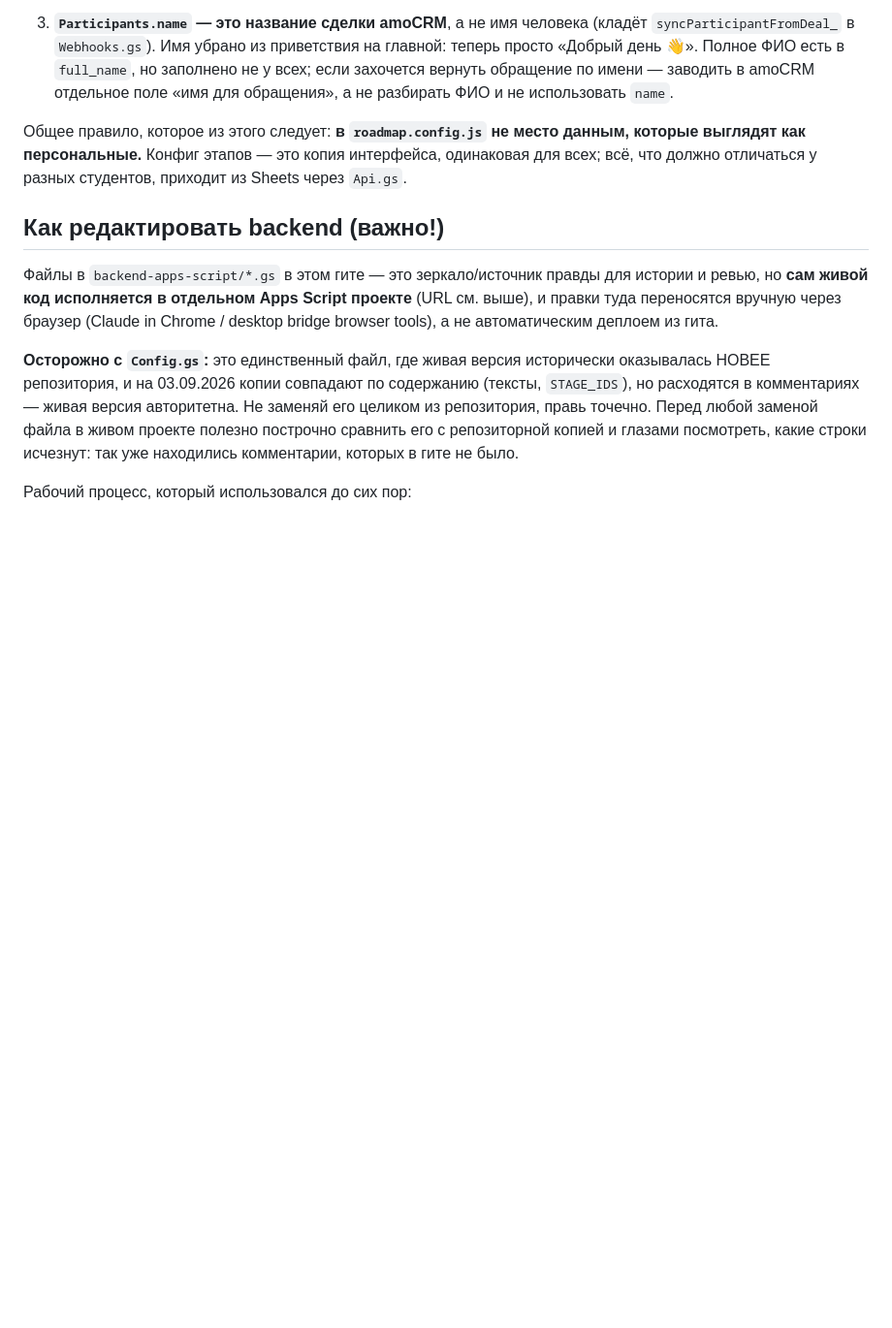
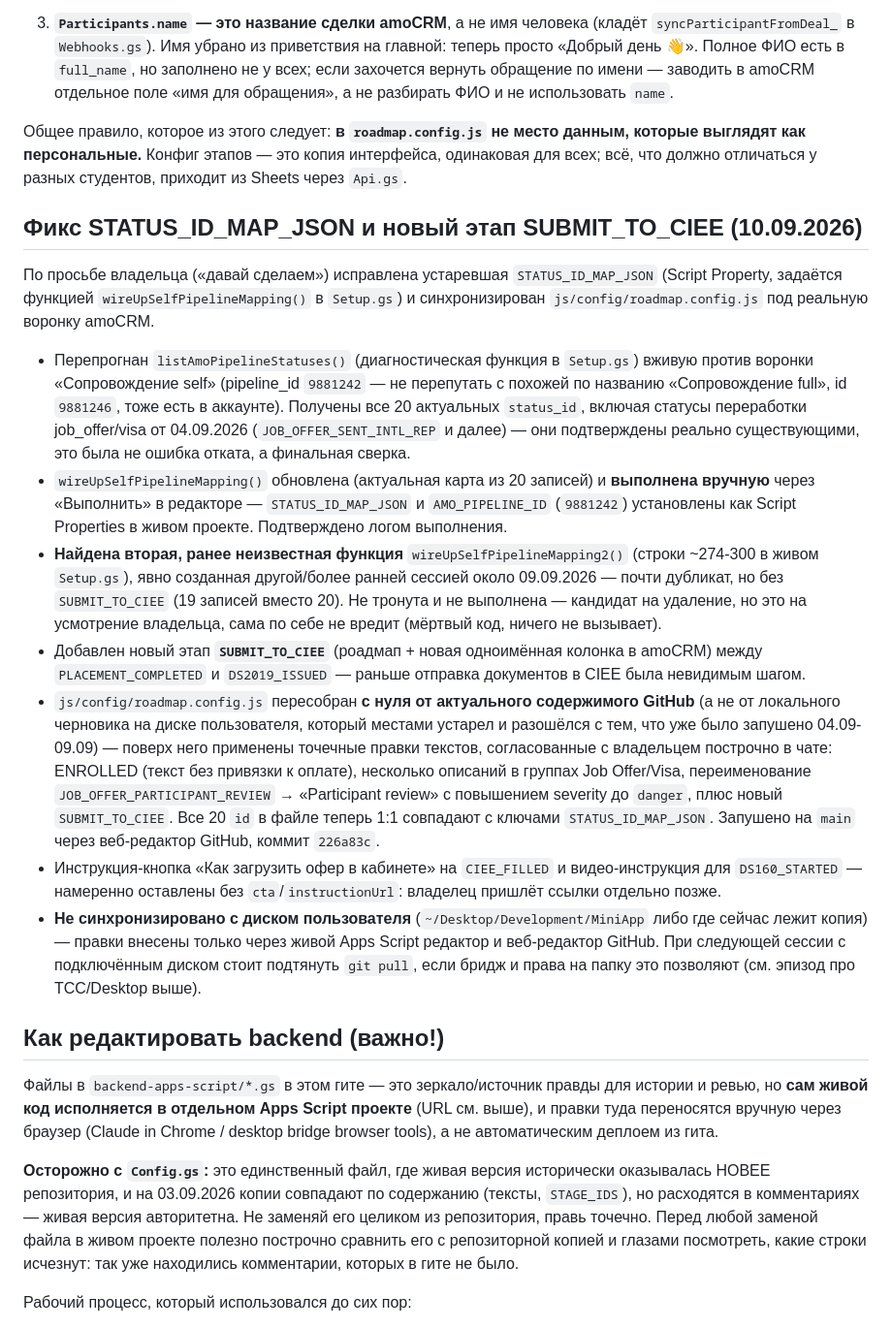
Before and after one commit to 9700625-bit/wtusa-self-app, a Markdown page: CLAUDE.md, the part around the change. Shown at 97% size. Drawn GitHub-style; blank space fills up the shorter version.

Commit message:
Document STATUS_ID_MAP_JSON fix and SUBMIT_TO_CIEE stage (2026-09-10)

```diff
--- a/CLAUDE.md
+++ b/CLAUDE.md
@@ -418,6 +418,55 @@ FIELD_ID_PAY3_DEADLINE на карточке сделки, она перекры
 интерфейса, одинаковая для всех; всё, что должно отличаться у разных
 студентов, приходит из Sheets через `Api.gs`.
 
+## Фикс STATUS_ID_MAP_JSON и новый этап SUBMIT_TO_CIEE (10.09.2026)
+
+По просьбе владельца («давай сделаем») исправлена устаревшая
+`STATUS_ID_MAP_JSON` (Script Property, задаётся функцией
+`wireUpSelfPipelineMapping()` в `Setup.gs`) и синхронизирован
+`js/config/roadmap.config.js` под реальную воронку amoCRM.
+
+- Перепрогнан `listAmoPipelineStatuses()` (диагностическая функция в
+  `Setup.gs`) вживую против воронки «Сопровождение self»
+  (pipeline_id `9881242` — не перепутать с похожей по названию
+  «Сопровождение full», id `9881246`, тоже есть в аккаунте). Получены
+  все 20 актуальных `status_id`, включая статусы переработки
+  job_offer/visa от 04.09.2026 (`JOB_OFFER_SENT_INTL_REP` и далее) —
+  они подтверждены реально существующими, это была не ошибка отката, а
+  финальная сверка.
+- `wireUpSelfPipelineMapping()` обновлена (актуальная карта из 20
+  записей) и **выполнена вручную** через «Выполнить» в редакторе —
+  `STATUS_ID_MAP_JSON` и `AMO_PIPELINE_ID` (`9881242`) установлены как
+  Script Properties в живом проекте. Подтверждено логом выполнения.
+- **Найдена вторая, ранее неизвестная функция** `wireUpSelfPipelineMapping2()`
+  (строки ~274-300 в живом `Setup.gs`), явно созданная другой/более
+  ранней сессией около 09.09.2026 — почти дубликат, но без
+  `SUBMIT_TO_CIEE` (19 записей вместо 20). Не тронута и не выполнена —
+  кандидат на удаление, но это на усмотрение владельца, сама по себе
+  не вредит (мёртвый код, ничего не вызывает).
+- Добавлен новый этап **`SUBMIT_TO_CIEE`** (роадмап + новая
+  одноимённая колонка в amoCRM) между `PLACEMENT_COMPLETED` и
+  `DS2019_ISSUED` — раньше отправка документов в CIEE была невидимым
+  шагом.
+- `js/config/roadmap.config.js` пересобран **с нуля от актуального
+  содержимого GitHub** (а не от локального черновика на диске
+  пользователя, который местами устарел и разошёлся с тем, что уже
+  было запушено 04.09-09.09) — поверх него применены точечные правки
+  текстов, согласованные с владельцем построчно в чате: ENROLLED
+  (текст без привязки к оплате), несколько описаний в группах Job
+  Offer/Visa, переименование `JOB_OFFER_PARTICIPANT_REVIEW` →
+  «Participant review» с повышением severity до `danger`, плюс новый
+  `SUBMIT_TO_CIEE`. Все 20 `id` в файле теперь 1:1 совпадают с ключами
+  `STATUS_ID_MAP_JSON`. Запушено на `main` через веб-редактор GitHub,
+  коммит `226a83c`.
+- Инструкция-кнопка «Как загрузить офер в кабинете» на `CIEE_FILLED` и
+  видео-инструкция для `DS160_STARTED` — намеренно оставлены без
+  `cta`/`instructionUrl`: владелец пришлёт ссылки отдельно позже.
+- **Не синхронизировано с диском пользователя** (`~/Desktop/Development/MiniApp`
+  либо где сейчас лежит копия) — правки внесены только через живой
+  Apps Script редактор и веб-редактор GitHub. При следующей сессии с
+  подключённым диском стоит подтянуть `git pull`, если бридж и права
+  на папку это позволяют (см. эпизод про TCC/Desktop выше).
+
 ## Как редактировать backend (важно!)
 
 Файлы в `backend-apps-script/*.gs` в этом гите — это зеркало/источник
```
